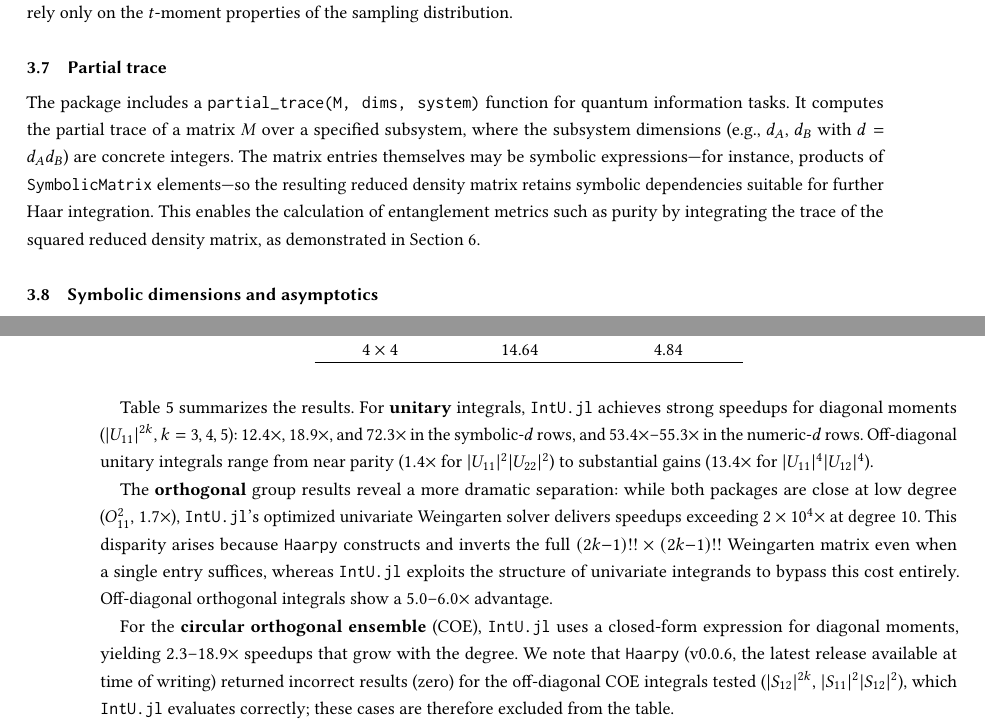
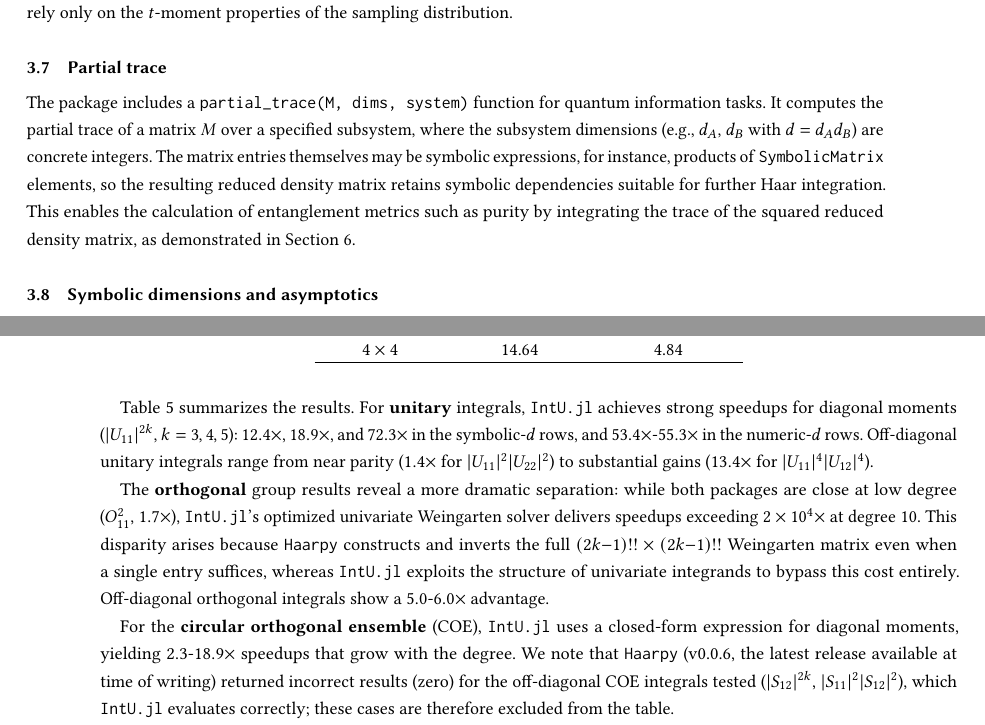
Before and after one commit to iitis/IntU.jl, a LaTeX paper (txt/manuscript.tex): two parts of pages 7 and 20 of 23, joined at a grey line, cut so that both start at the same text. Compiled offline with pdfLaTeX.

Commit message:
fix manuscript phrasing

```diff
--- a/txt/manuscript.tex
+++ b/txt/manuscript.tex
@@ -512,8 +512,8 @@ The package includes a \texttt{partial\_trace(M, dims, system)} function
 for quantum information tasks. It computes the partial trace of a matrix
 $M$ over a specified subsystem, where the subsystem dimensions
 (e.g., $d_A$, $d_B$ with $d = d_A d_B$) are concrete integers. The
-matrix entries themselves may be symbolic expressions---for instance,
-products of \texttt{SymbolicMatrix} elements---so the resulting reduced
+matrix entries themselves may be symbolic expressions, for instance,
+products of \texttt{SymbolicMatrix} elements, so the resulting reduced
 density matrix retains symbolic dependencies suitable for further Haar
 integration. This enables the calculation of entanglement metrics such as
 purity by integrating the trace of the squared reduced density matrix, as
@@ -1325,10 +1325,10 @@ exceeding $2\times 10^4\times$ at degree 10. This disparity arises because
 \texttt{Haarpy} constructs and inverts the full $(2k{-}1)!! \times (2k{-}1)!!$
 Weingarten matrix even when a single entry suffices, whereas \texttt{IntU.jl}
 exploits the structure of univariate integrands to bypass this cost entirely.
-Off-diagonal orthogonal integrals show a $5.0$--$6.0\times$ advantage.
+Off-diagonal orthogonal integrals show a $5.0$-$6.0\times$ advantage.
 
 For the \textbf{circular orthogonal ensemble} (COE), \texttt{IntU.jl} uses a
-closed-form expression for diagonal moments, yielding $2.3$--$18.9\times$
+closed-form expression for diagonal moments, yielding $2.3$-$18.9\times$
 speedups that grow with the degree. We note that \texttt{Haarpy} (v0.0.6, the latest release available at
 time of writing) returned incorrect results (zero) for the off-diagonal COE
 integrals tested ($|S_{12}|^{2k}$, $|S_{11}|^2|S_{12}|^2$), which
```
Also changed, not shown: txt/manuscript.tex (10 more changed lines).
